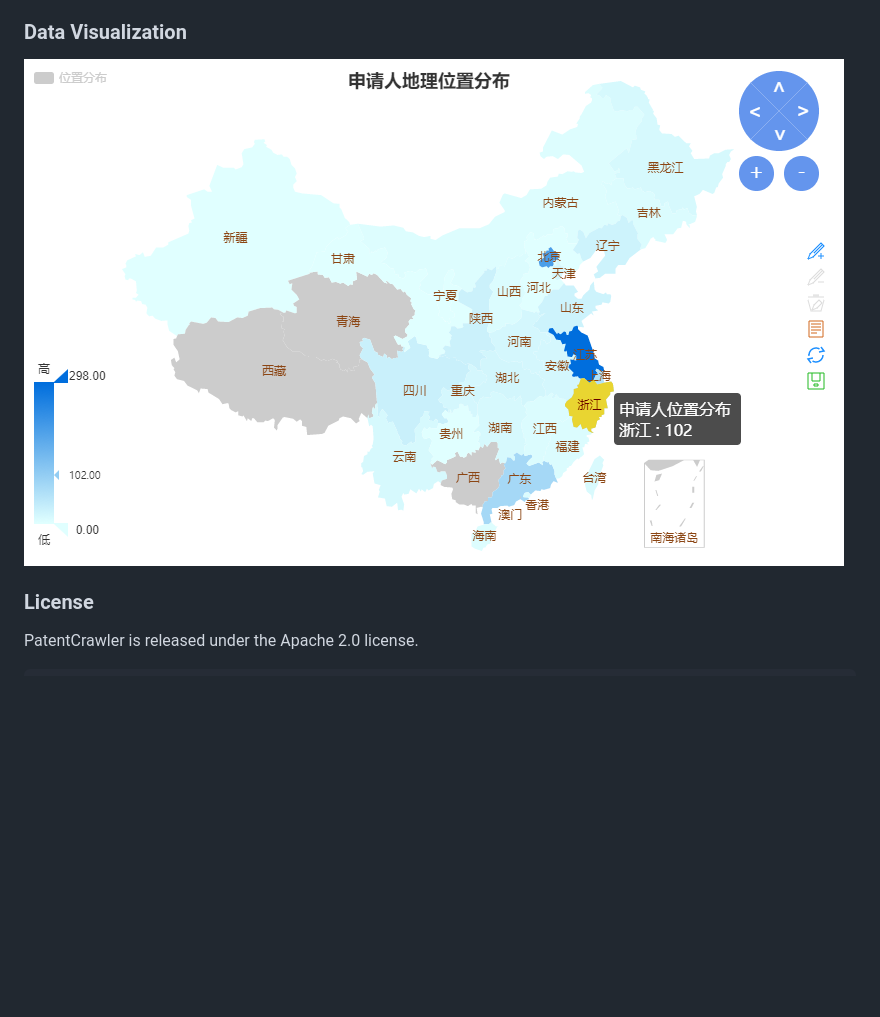
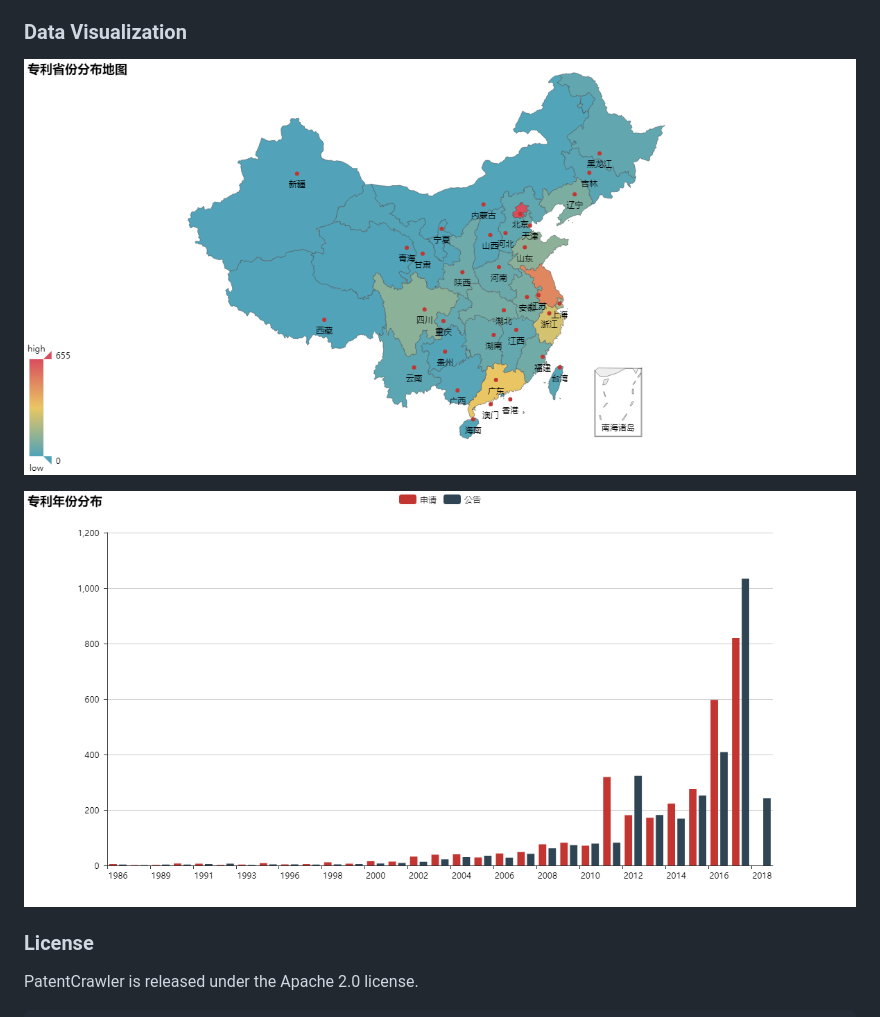
Before and after one commit to will4906/PatentCrawler, a Markdown page: README.md, the part around the change. GitHub-like rendering; pictures changed too: images/demo1.png, images/demo2.png (added); blank space fills up the shorter version.

```diff
--- a/README.md
+++ b/README.md
@@ -17,7 +17,9 @@
 
 ### Data Visualization
 
-![地图](images/demo1.png)
+![地图](images/demo2.png)
+
+![柱状图](images/demo1.png)
 
 ### License
 
```
Also changed, not shown: captcha.png (added), 12 other files.
